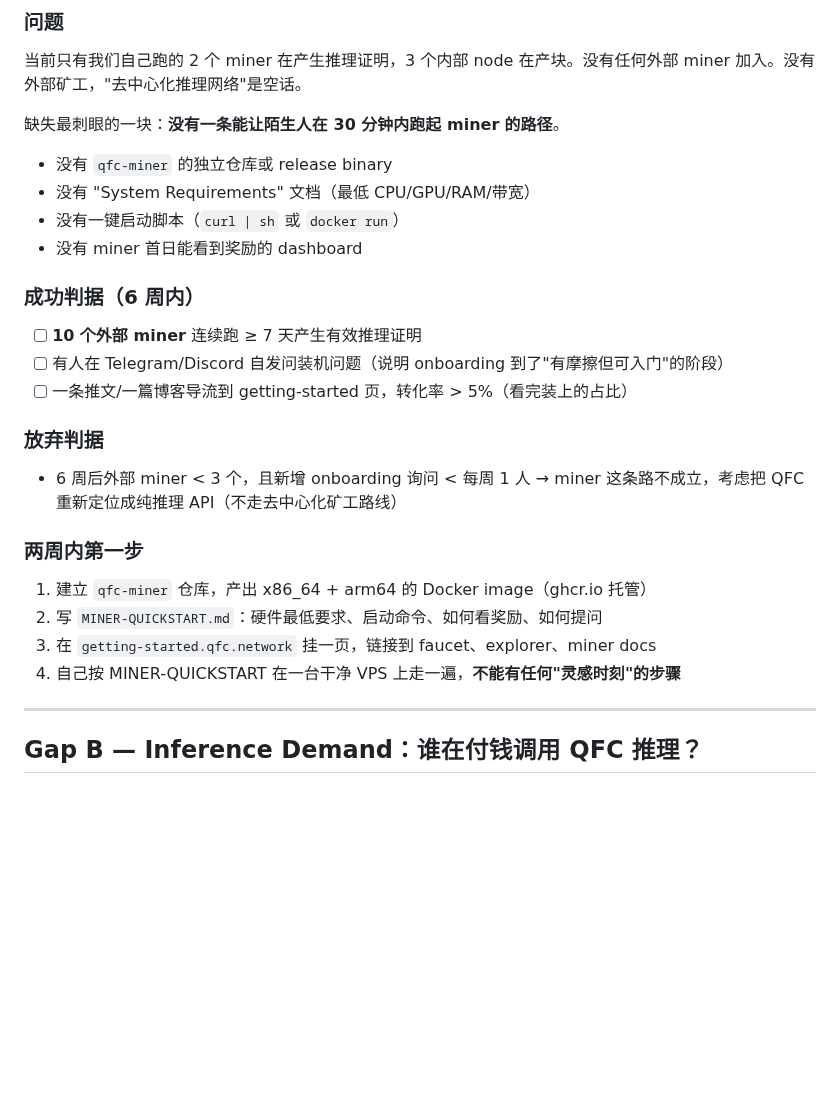
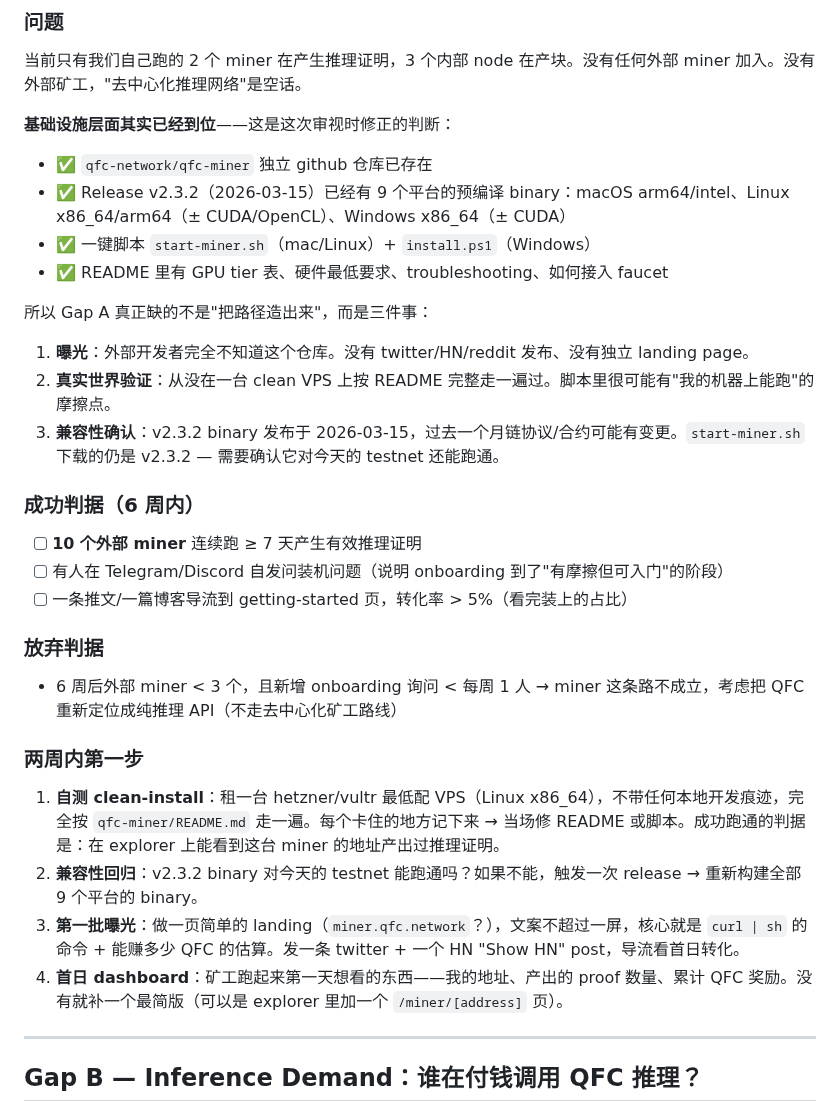
Before and after one commit to qfc-network/qfc-design, a Markdown page: 42-CORE-GAPS-CN.md, the part around the change. GitHub-like rendering; blank space fills up the shorter version.

Commit message:
docs(42-CORE-GAPS): correct Gap A — miner infra exists, real gap is exposure + clean-install verification
Was wrong in the first version: the qfc-miner repo, v2.3.2 release
with 9-platform binaries, one-click scripts, and README already exist.

Real Gap A is now:
- Exposure (no twitter/HN/landing page pushing traffic)
- Clean-install VPS verification (never tested end-to-end by a stranger)
- v2.3.2 compatibility with current testnet (release is a month old)

Two-week actions updated accordingly.

Co-Authored-By: Claude Opus 4.6 (1M context) <noreply@anthropic.com>

```diff
--- a/42-CORE-GAPS-CN.md
+++ b/42-CORE-GAPS-CN.md
@@ -21,12 +21,18 @@
 ### 问题
 当前只有我们自己跑的 2 个 miner 在产生推理证明，3 个内部 node 在产块。没有任何外部 miner 加入。没有外部矿工，"去中心化推理网络"是空话。
 
-缺失最刺眼的一块：**没有一条能让陌生人在 30 分钟内跑起 miner 的路径**。
+**基础设施层面其实已经到位**——这是这次审视时修正的判断：
 
-- 没有 `qfc-miner` 的独立仓库或 release binary
-- 没有 "System Requirements" 文档（最低 CPU/GPU/RAM/带宽）
-- 没有一键启动脚本（`curl | sh` 或 `docker run`）
-- 没有 miner 首日能看到奖励的 dashboard
+- ✅ `qfc-network/qfc-miner` 独立 github 仓库已存在
+- ✅ Release v2.3.2（2026-03-15）已经有 9 个平台的预编译 binary：macOS arm64/intel、Linux x86_64/arm64（± CUDA/OpenCL）、Windows x86_64（± CUDA）
+- ✅ 一键脚本 `start-miner.sh`（mac/Linux）+ `install.ps1`（Windows）
+- ✅ README 里有 GPU tier 表、硬件最低要求、troubleshooting、如何接入 faucet
+
+所以 Gap A 真正缺的不是"把路径造出来"，而是三件事：
+
+1. **曝光**：外部开发者完全不知道这个仓库。没有 twitter/HN/reddit 发布、没有独立 landing page。
+2. **真实世界验证**：从没在一台 clean VPS 上按 README 完整走一遍过。脚本里很可能有"我的机器上能跑"的摩擦点。
+3. **兼容性确认**：v2.3.2 binary 发布于 2026-03-15，过去一个月链协议/合约可能有变更。`start-miner.sh` 下载的仍是 v2.3.2 — 需要确认它对今天的 testnet 还能跑通。
 
 ### 成功判据（6 周内）
 - [ ] **10 个外部 miner** 连续跑 ≥ 7 天产生有效推理证明
@@ -37,10 +43,10 @@
 - 6 周后外部 miner < 3 个，且新增 onboarding 询问 < 每周 1 人 → miner 这条路不成立，考虑把 QFC 重新定位成纯推理 API（不走去中心化矿工路线）
 
 ### 两周内第一步
-1. 建立 `qfc-miner` 仓库，产出 x86_64 + arm64 的 Docker image（ghcr.io 托管）
-2. 写 `MINER-QUICKSTART.md`：硬件最低要求、启动命令、如何看奖励、如何提问
-3. 在 `getting-started.qfc.network` 挂一页，链接到 faucet、explorer、miner docs
-4. 自己按 MINER-QUICKSTART 在一台干净 VPS 上走一遍，**不能有任何"灵感时刻"的步骤**
+1. **自测 clean-install**：租一台 hetzner/vultr 最低配 VPS（Linux x86_64），不带任何本地开发痕迹，完全按 `qfc-miner/README.md` 走一遍。每个卡住的地方记下来 → 当场修 README 或脚本。成功跑通的判据是：在 explorer 上能看到这台 miner 的地址产出过推理证明。
+2. **兼容性回归**：v2.3.2 binary 对今天的 testnet 能跑通吗？如果不能，触发一次 release → 重新构建全部 9 个平台的 binary。
+3. **第一批曝光**：做一页简单的 landing（`miner.qfc.network`？），文案不超过一屏，核心就是 `curl | sh` 的命令 + 能赚多少 QFC 的估算。发一条 twitter + 一个 HN "Show HN" post，导流看首日转化。
+4. **首日 dashboard**：矿工跑起来第一天想看的东西——我的地址、产出的 proof 数量、累计 QFC 奖励。没有就补一个最简版（可以是 explorer 里加一个 `/miner/[address]` 页）。
 
 ---
 
```
